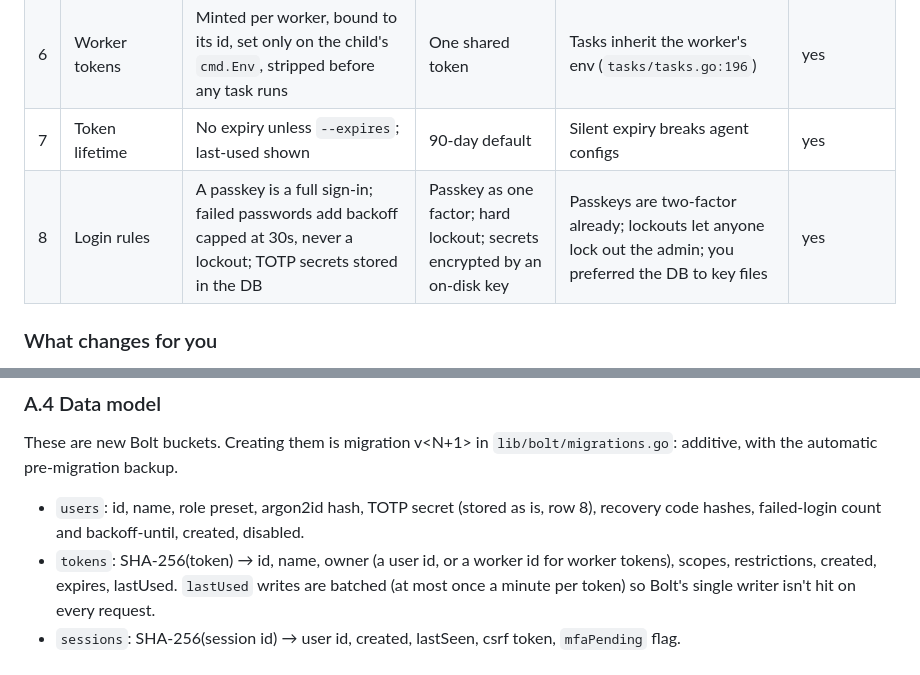
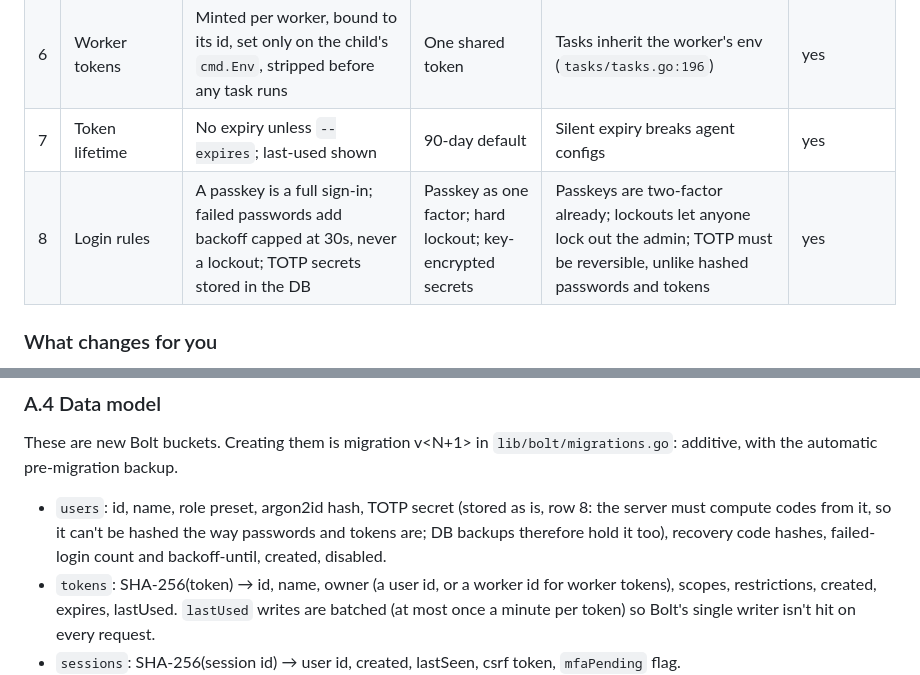
Before and after one commit to turtlemonvh/blanket, a Markdown page: docs/design/auth.md, 2 parts joined by grey strips. GitHub-like rendering.

Commit message:
[AI] #101 brief: say why TOTP secrets are stored readable
Review asked whether storing TOTP secrets unencrypted is consistent with
tokens. It is a deliberate exception: tokens and passwords are hashed,
but the server has to compute TOTP codes from the secret, so it must stay
readable. Say so in row 8 and the data model, including that DB backups
carry it.

Co-Authored-By: Claude Opus 5.5 (1M context) <noreply@anthropic.com>

```diff
--- a/docs/design/auth.md
+++ b/docs/design/auth.md
@@ -28,7 +28,7 @@ below are what is still open.
 | 5 | Browser sessions | Bolt-backed sessions, HttpOnly SameSite=Lax cookie; CSRF token on *every* cookie-authenticated non-GET request | Signed cookie; CSRF on `/ui/*` only | Another port on the same host is same-site, so Lax alone lets a form POST `/task/` | yes |
 | 6 | Worker tokens | Minted per worker, bound to its id, set only on the child's `cmd.Env`, stripped before any task runs | One shared token | Tasks inherit the worker's env (`tasks/tasks.go:196`) | yes |
 | 7 | Token lifetime | No expiry unless `--expires`; last-used shown | 90-day default | Silent expiry breaks agent configs | yes |
-| 8 | Login rules | A passkey is a full sign-in; failed passwords add backoff capped at 30s, never a lockout; TOTP secrets stored in the DB | Passkey as one factor; hard lockout; secrets encrypted by an on-disk key | Passkeys are two-factor already; lockouts let anyone lock out the admin; you preferred the DB to key files | yes |
+| 8 | Login rules | A passkey is a full sign-in; failed passwords add backoff capped at 30s, never a lockout; TOTP secrets stored in the DB | Passkey as one factor; hard lockout; key-encrypted secrets | Passkeys are two-factor already; lockouts let anyone lock out the admin; TOTP must be reversible, unlike hashed passwords and tokens | yes |
 
 ### What changes for you
 
@@ -136,7 +136,8 @@ These are new Bolt buckets. Creating them is migration v<N+1> in
 `lib/bolt/migrations.go`: additive, with the automatic pre-migration backup.
 
 - `users`: id, name, role preset, argon2id hash, TOTP secret (stored as
-  is, row 8), recovery code hashes, failed-login count and backoff-until,
+  is, row 8: the server must compute codes from it, so it can't be hashed
+  the way passwords and tokens are; DB backups therefore hold it too), recovery code hashes, failed-login count and backoff-until,
   created, disabled.
 - `tokens`: SHA-256(token) → id, name, owner (a user id, or a worker id for
   worker tokens), scopes, restrictions, created, expires, lastUsed.
```
